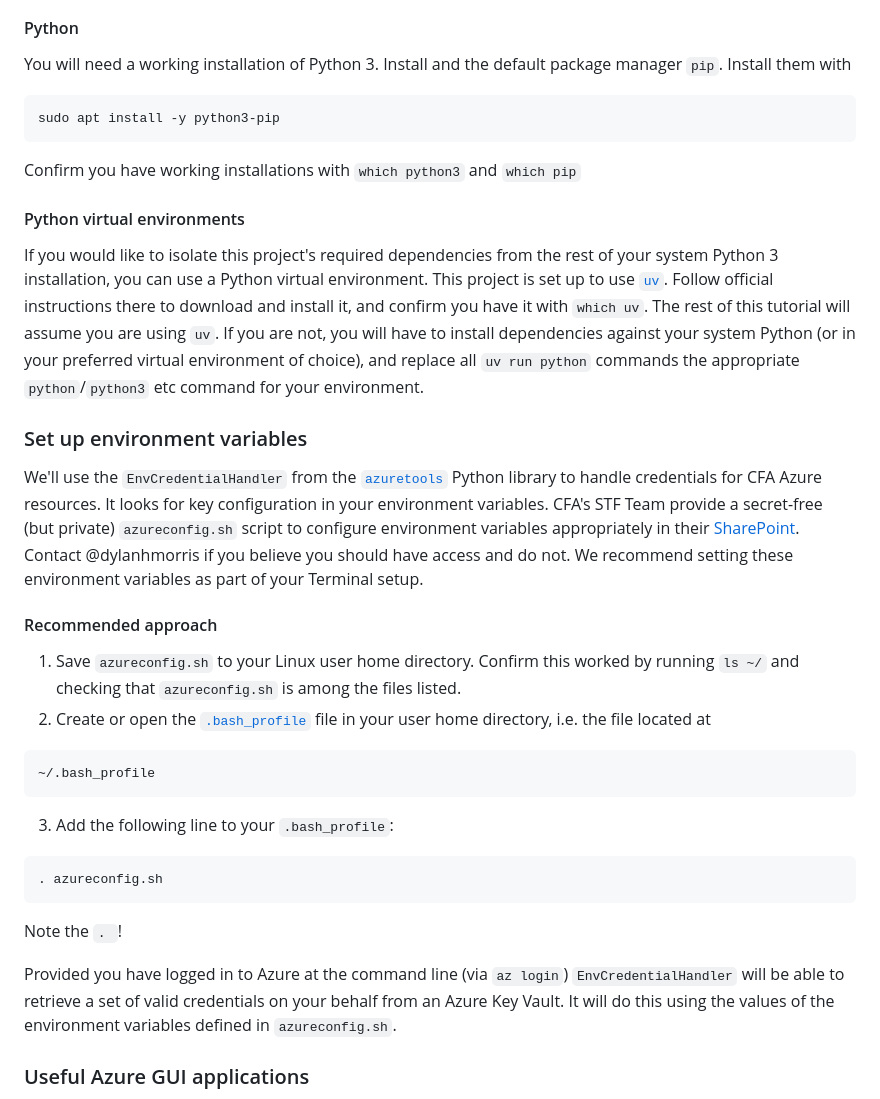
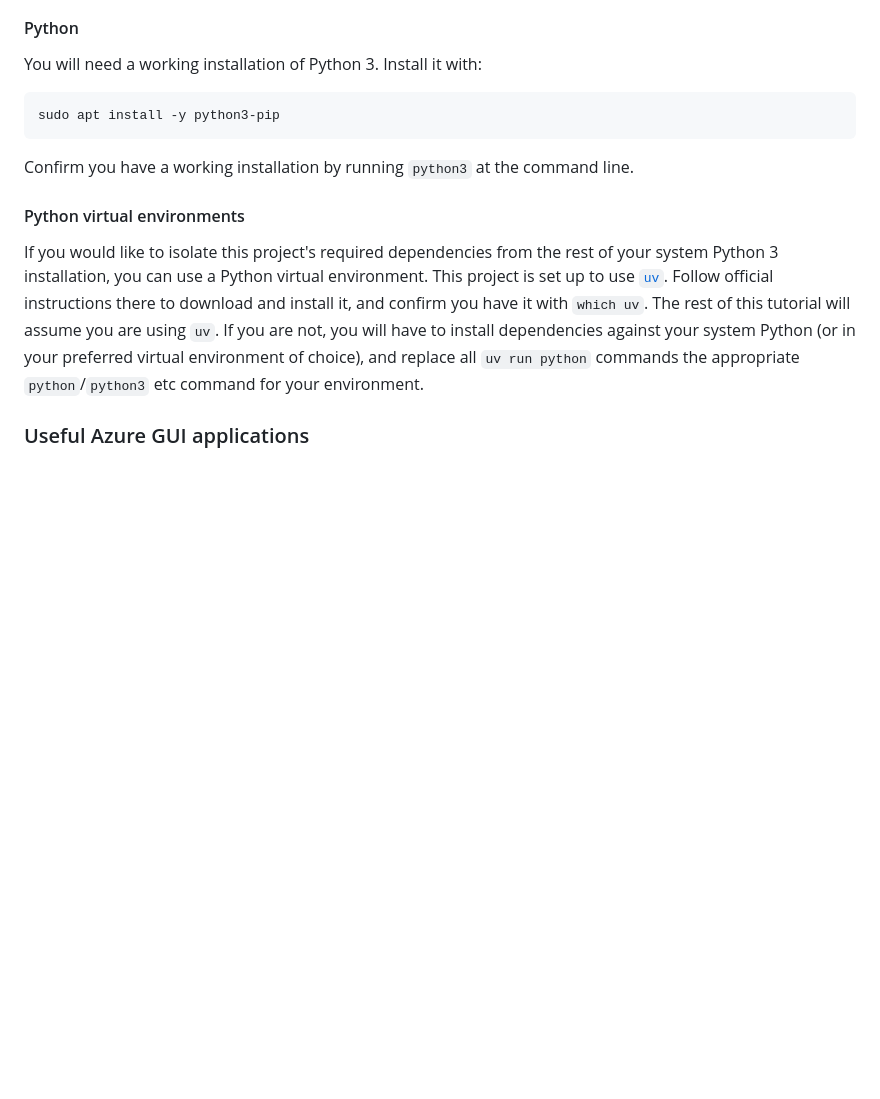
Before and after one commit to CDCgov/wastewater-informed-covid-forecasting, a Markdown page: batch/README.md, the part around the change. Drawn GitHub-style; blank space fills up the shorter version.

Commit message:
Remove azuretools ref from readme

````diff
--- a/batch/README.md
+++ b/batch/README.md
@@ -36,35 +36,16 @@ az login
 This will prompt you to go to a website to log in. A browser window will open automatically if you have one set up. CFA VAP WSL2 setups don't have a browser set up by default, so you may need to click on or copy paste the link you see in the terminal into a browser you open manually. In the browser, log in with your `@ext.cdc.gov` account when prompted. Once you have logged in, you can return to the command prompt.
 
 #### Python
-You will need a working installation of Python 3. Install and the default package manager `pip`. Install them with
+You will need a working installation of Python 3. Install it with:
 
 ```bash
 sudo apt install -y python3-pip
 ```
 
-Confirm you have working installations with `which python3` and `which pip`
+Confirm you have a working installation by running `python3` at the command line.
 
 #### Python virtual environments
 If you would like to isolate this project's required dependencies from the rest of your system Python 3 installation, you can use a Python virtual environment. This project is set up to use [`uv`](https://docs.astral.sh/uv/). Follow official instructions there to download and install it, and confirm you have it with `which uv`. The rest of this tutorial will assume you are using `uv`. If you are not, you will have to install dependencies against your system Python (or in your preferred virtual environment of choice), and replace all `uv run python` commands the appropriate `python`/`python3` etc command for your environment.
-
-### Set up environment variables
-We'll use the `EnvCredentialHandler` from the [`azuretools`](https://github.com/CDCgov/cfa-azuretools) Python library to handle credentials for CFA Azure resources. It looks for key configuration in your environment variables. CFA's STF Team provide a secret-free (but private) `azureconfig.sh` script to configure environment variables appropriately in their [SharePoint](https://cdc.sharepoint.com/:u:/r/teams/CenterforForecastingandOutbreakAnalytics/Shared%20Documents/General/02%20-%20Predict/Real%20Time%20Monitoring%20(RTM)%20Branch/Short%20Term%20Forecasts/azure/azureconfig.sh?csf=1&web=1&e=e7YBqr). Contact @dylanhmorris if you believe you should have access and do not. We recommend setting these environment variables as part of your Terminal setup.
-
-#### Recommended approach
-1. Save `azureconfig.sh` to your Linux user home directory. Confirm this worked by running `ls ~/` and checking that `azureconfig.sh` is among the files listed.
-1. Create or open the [`.bash_profile`](https://linuxopsys.com/dotfiles-in-linux-explained) file in your user home directory, i.e. the file located at
-```
-~/.bash_profile
-```
-
-3. Add the following line to your `.bash_profile`:
-```bash
-. azureconfig.sh
-```
-Note the `. `!
-
-
-Provided you have logged in to Azure at the command line (via `az login`) `EnvCredentialHandler` will be able to retrieve a set of valid credentials on your behalf from an Azure Key Vault. It will do this using the values of the environment variables defined in `azureconfig.sh`.
 
 
 ### Useful Azure GUI applications
````
